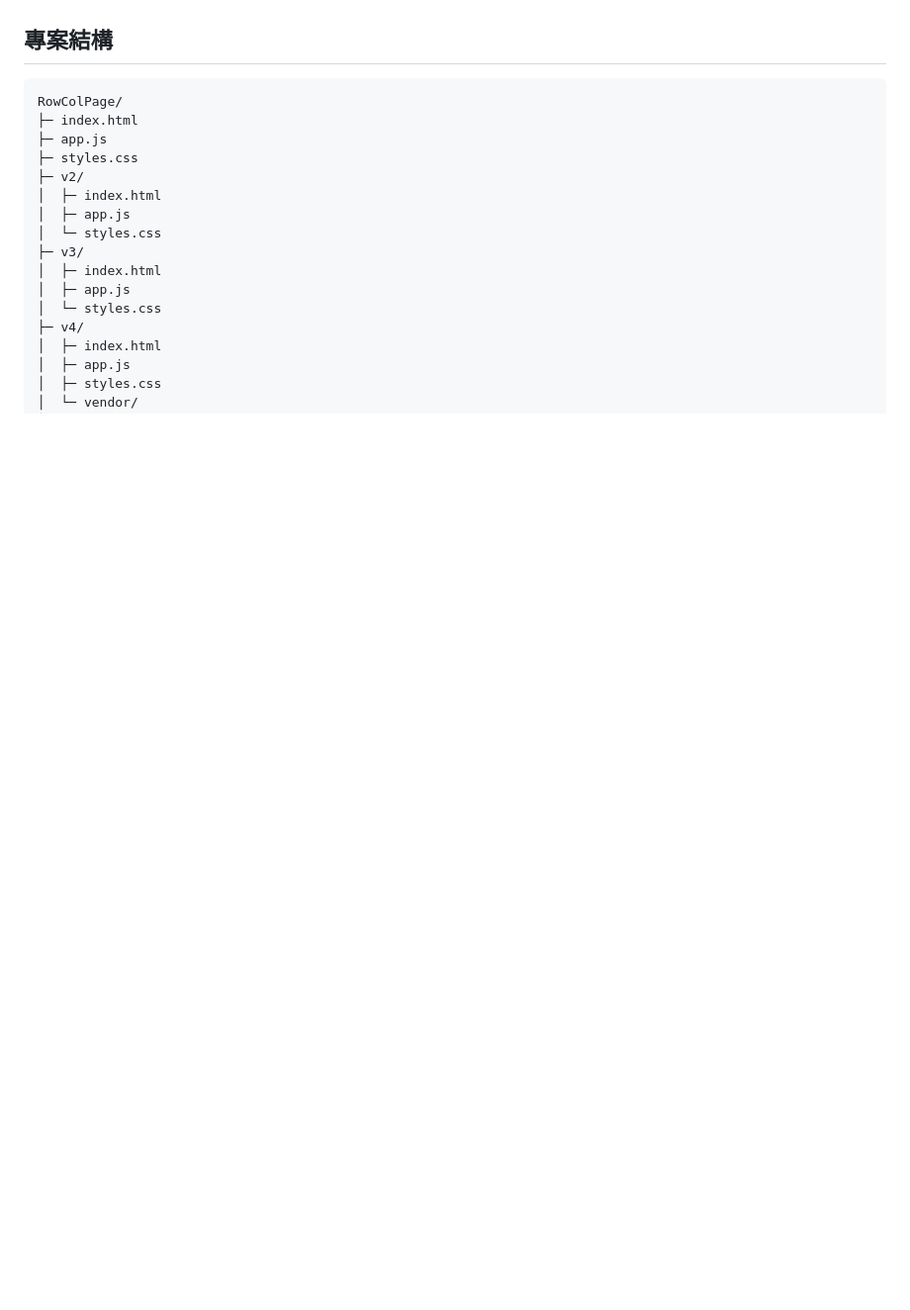
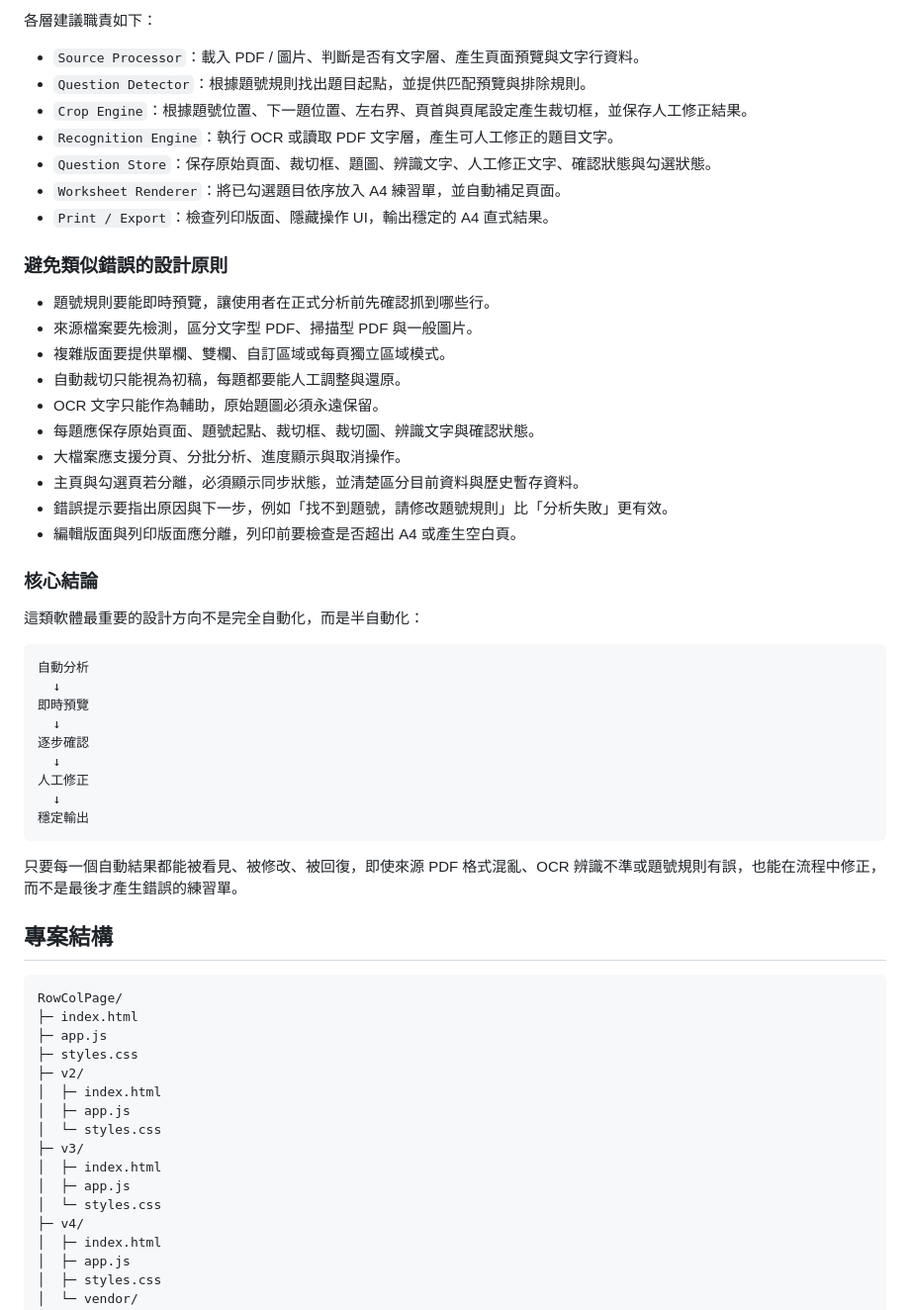
Before and after one commit to panggihsieh/RowColPage, a Markdown page: README.md, the part around one of its changes. Shown at 99% size. GitHub-like rendering; blank space fills up the shorter version.

````diff
--- a/README.md
+++ b/README.md
@@ -166,3 +237,44 @@ http://localhost:8000/v4/
+各層建議職責如下：
+
+- `Source Processor`：載入 PDF / 圖片、判斷是否有文字層、產生頁面預覽與文字行資料。
+- `Question Detector`：根據題號規則找出題目起點，並提供匹配預覽與排除規則。
+- `Crop Engine`：根據題號位置、下一題位置、左右界、頁首與頁尾設定產生裁切框，並保存人工修正結果。
+- `Recognition Engine`：執行 OCR 或讀取 PDF 文字層，產生可人工修正的題目文字。
+- `Question Store`：保存原始頁面、裁切框、題圖、辨識文字、人工修正文字、確認狀態與勾選狀態。
+- `Worksheet Renderer`：將已勾選題目依序放入 A4 練習單，並自動補足頁面。
+- `Print / Export`：檢查列印版面、隱藏操作 UI，輸出穩定的 A4 直式結果。
+
+### 避免類似錯誤的設計原則
+
+- 題號規則要能即時預覽，讓使用者在正式分析前先確認抓到哪些行。
+- 來源檔案要先檢測，區分文字型 PDF、掃描型 PDF 與一般圖片。
+- 複雜版面要提供單欄、雙欄、自訂區域或每頁獨立區域模式。
+- 自動裁切只能視為初稿，每題都要能人工調整與還原。
+- OCR 文字只能作為輔助，原始題圖必須永遠保留。
+- 每題應保存原始頁面、題號起點、裁切框、裁切圖、辨識文字與確認狀態。
+- 大檔案應支援分頁、分批分析、進度顯示與取消操作。
+- 主頁與勾選頁若分離，必須顯示同步狀態，並清楚區分目前資料與歷史暫存資料。
+- 錯誤提示要指出原因與下一步，例如「找不到題號，請修改題號規則」比「分析失敗」更有效。
+- 編輯版面與列印版面應分離，列印前要檢查是否超出 A4 或產生空白頁。
+
+### 核心結論
+
+這類軟體最重要的設計方向不是完全自動化，而是半自動化：
+
+```text
+自動分析
+  ↓
+即時預覽
+  ↓
+逐步確認
+  ↓
+人工修正
+  ↓
+穩定輸出
+```
+
+只要每一個自動結果都能被看見、被修改、被回復，即使來源 PDF 格式混亂、OCR 辨識不準或題號規則有誤，也能在流程中修正，而不是最後才產生錯誤的練習單。
+
 ## 專案結構
 
 ```text
````
Also changed, not shown: other parts of README.md (+71 -0 lines).
